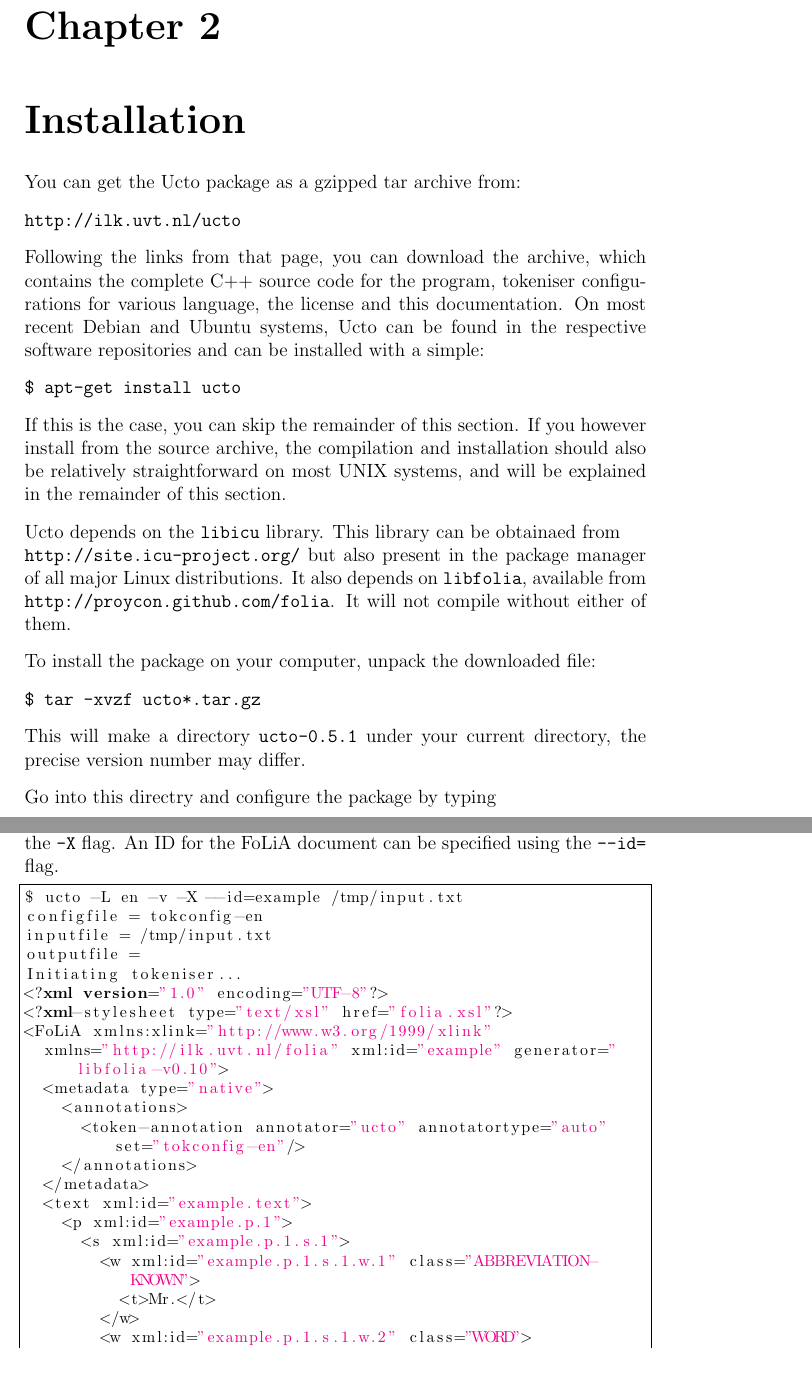
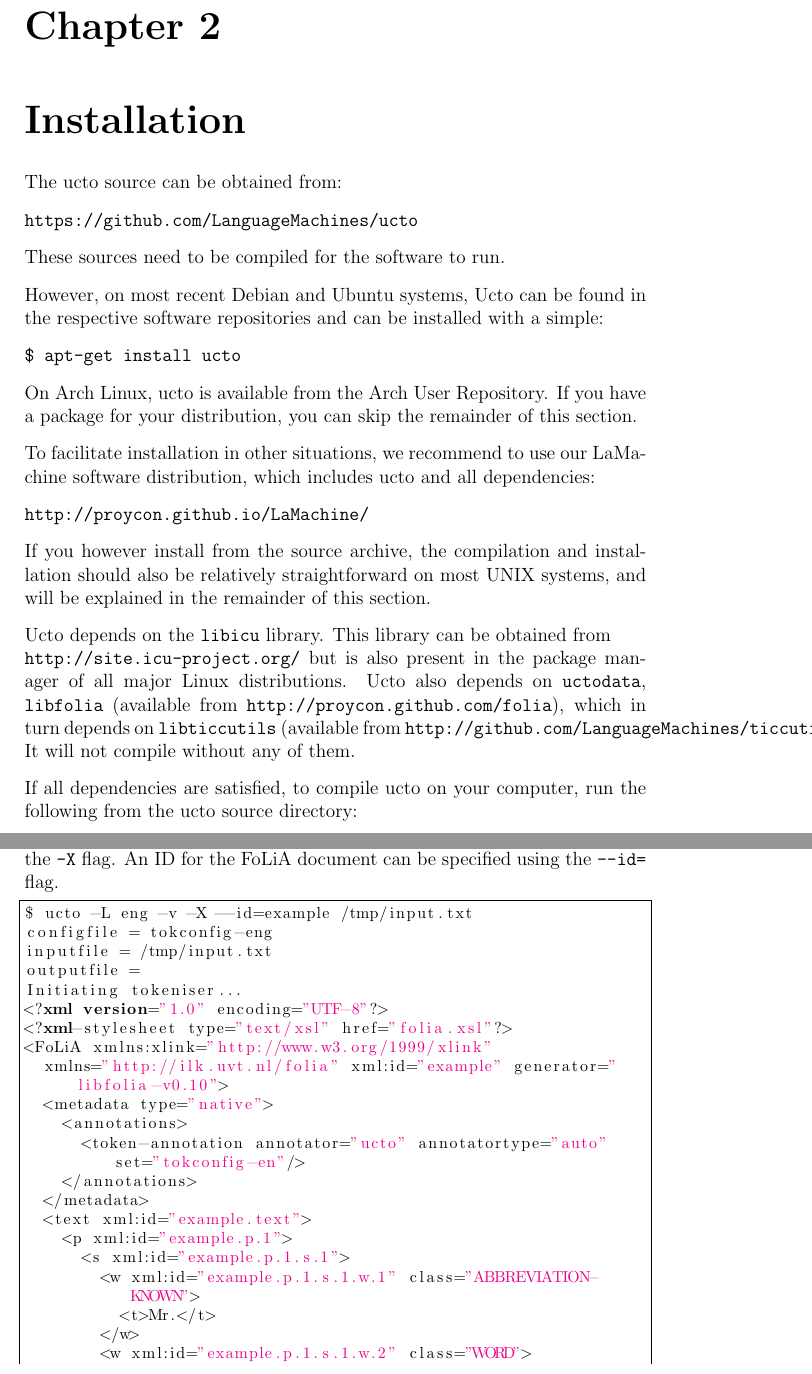
Before and after one commit to LanguageMachines/ucto, a LaTeX document (docs/ucto_manual.tex): two parts of pages 5 and 14 of 17, joined at a grey line, cut so that both start at the same text. Compiled offline with pdfLaTeX.

Commit message:
Updates to ucto manual for 0.9.6 (installation procedure, new language codes, contact address). Text still need to be revised/expanded sometime. #2

```diff
--- a/docs/ucto_manual.tex
+++ b/docs/ucto_manual.tex
@@ -33,12 +33,12 @@
         (*) Induction of Linguistic Knowledge Research Group\\
 		Tilburg Centre for Cognition and Communication\\
         Tilburg University \\ \\
-        URL: http://ilk.uvt.nl/ucto/}
+        URL: https://languagemachines.github.io/ucto/}
 
 
 \title{{\huge Ucto: Unicode Tokeniser} \\ \vspace*{0.5cm}
-{\bf version 0.5.3} \\ \vspace*{0.5cm}{\huge Reference Guide}\\
-\vspace*{1cm} {\it ILK Technical Report -- ILK 12-05}}
+{\bf version 0.9.6} \\ \vspace*{0.5cm}{\huge Reference Guide}\\
+\vspace*{1cm}} %{\it LST Technical Report -- ILK 12-05}}
 
 %better paragraph indentation
 \parindent 0pt
@@ -89,25 +90,33 @@
 \chapter{Installation}
 \vspace{-1cm}
 
+The ucto source can be obtained from:
 
-You can get the Ucto package as a gzipped tar archive from:
+{\tt https://github.com/LanguageMachines/ucto}
 
-{\tt http://ilk.uvt.nl/ucto}
+These sources need to be compiled for the software to run.
 
-Following the links from that page, you can download the archive, which contains the complete C++ source code for the program, tokeniser configurations for various language, the license and this documentation. On most recent Debian and Ubuntu systems, Ucto can be found in the respective software repositories and can be installed with a simple:
+However, on most recent Debian and Ubuntu systems, Ucto can be found in the respective software repositories and can be installed with a simple:
 
 {\tt \$ apt-get install ucto}
 
-If this is the case, you can skip the remainder of this section. If you however install from the source archive, the compilation and installation should also be relatively straightforward on most UNIX systems, and will be explained in the remainder of this section.
+On Arch Linux, ucto is available from the Arch User Repository. If you have a
+package for your distribution, you can skip the remainder of this section.
 
-Ucto depends on the \texttt{libicu} library. This library can be obtainaed from \\
-{\tt http://site.icu-project.org/} but also present in the package manager of all major Linux distributions. It also depends on \texttt{libfolia}, available from \texttt{http://proycon.github.com/folia}. It will not compile without either of them.
+To facilitate installation in other situations, we recommend to use our
+LaMachine software distribution, which includes ucto and all dependencies:
 
-To install the package on your computer, unpack the downloaded file:
+{\tt http://proycon.github.io/LaMachine/}
 
-{\tt \$ tar -xvzf ucto*.tar.gz}
+If you however install from the source archive, the compilation and installation should also be relatively straightforward on most UNIX systems, and will be explained in the remainder of this section.
 
-This will make a directory {\tt ucto-0.5.1} under your current directory, the precise version number may differ.
+Ucto depends on the \texttt{libicu} library. This library can be obtained from \\
+{\tt http://site.icu-project.org/} but is also present in the package manager of all major Linux distributions.
+Ucto also depends on \texttt{uctodata}, \texttt{libfolia} (available from
+\texttt{http://proycon.github.com/folia}), which in turn depends on \texttt{libticcutils} (available from
+\texttt{http://github.com/LanguageMachines/ticcutils}). It will not compile
+without any of them.
 
-Go into this directry and configure the package by typing
+If all dependencies are satisfied, to compile ucto on your computer, run the
+following from the ucto source directory:
 
@@ -115,6 +124,5 @@
 
 {\tt \$ ./configure}
-
 
 Note: It is possible to install Ucto in a different location than the global default using the \texttt{--prefix=<dir>} option, but this tends to make further operations (such as compiling higher-level packages like Frog\footnote{\url{http://ilk.uvt.nl/frog}}) more complicated. Use the {\tt --with-ucto=} option in configure.
 
@@ -317,8 +326,8 @@
 For further processing of your file in a natural language processing pipeline, or when releasing a corpus. It is recommended to make use of the FoLiA XML format \cite{FOLIA} \footnote{See also:  http://proycon.github.com/folia}. FoLiA is a format for linguistic annotation supporting a wide variety of annotation types. FoLiA XML output is enabled by specifying the \texttt{-X} flag. An ID for the FoLiA document can be specified using the \texttt{--id=} flag.
 
 \begin{lstlisting}[language=xml]
-$ ucto -L en -v -X --id=example /tmp/input.txt
-configfile = tokconfig-en
+$ ucto -L eng -v -X --id=example /tmp/input.txt
+configfile = tokconfig-eng
 inputfile = /tmp/input.txt
 outputfile =
 Initiating tokeniser...
```
Also changed, not shown: docs/ucto_manual.pdf, docs/ucto_manual.tex (24 more changed lines).
